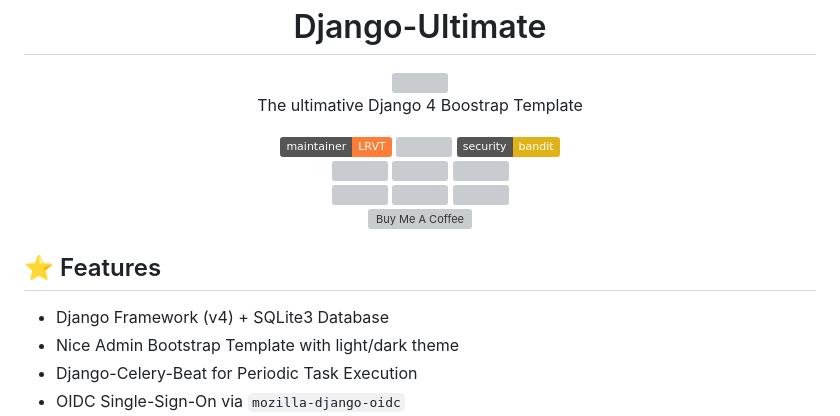
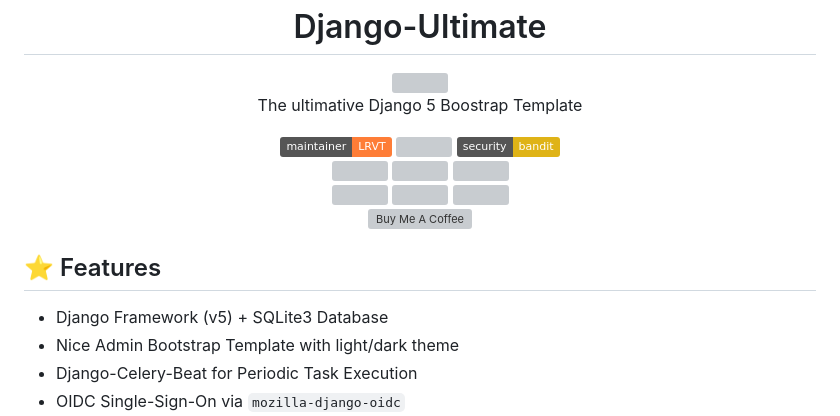
Before and after one commit to l4rm4nd/Django-Ultimate, a Markdown page: README.md, the part around the change. Drawn GitHub-style; badges without logos; grey boxes are pictures that could not be loaded.

Commit message:
docs(readme): change bootstrap v4 to v5

```diff
--- a/README.md
+++ b/README.md
@@ -1,7 +1,7 @@
 <div align="center" width="100%">
     <h1>Django-Ultimate</h1>
     <img width="150px" src="myapp/static/assets/img/logo.png">
-    <p>The ultimative Django 4 Boostrap Template</p><p>
+    <p>The ultimative Django 5 Boostrap Template</p><p>
     <a target="_blank" href="https://github.com/l4rm4nd"><img src="https://img.shields.io/badge/maintainer-LRVT-orange" /></a>
     <a target="_blank" href="https://GitHub.com/l4rm4nd/Django-Ultimate/graphs/contributors/"><img src="https://img.shields.io/github/contributors/l4rm4nd/Django-Ultimate.svg" /></a>
     <a target="_blank" href="https://github.com/PyCQA/bandit"><img src="https://img.shields.io/badge/security-bandit-yellow.svg"/></a><br>
@@ -16,7 +16,7 @@
 
 ## ⭐ Features
 
-- Django Framework (v4) + SQLite3 Database
+- Django Framework (v5) + SQLite3 Database
 - Nice Admin Bootstrap Template with light/dark theme
 - Django-Celery-Beat for Periodic Task Execution
 - OIDC Single-Sign-On via `mozilla-django-oidc`
```
